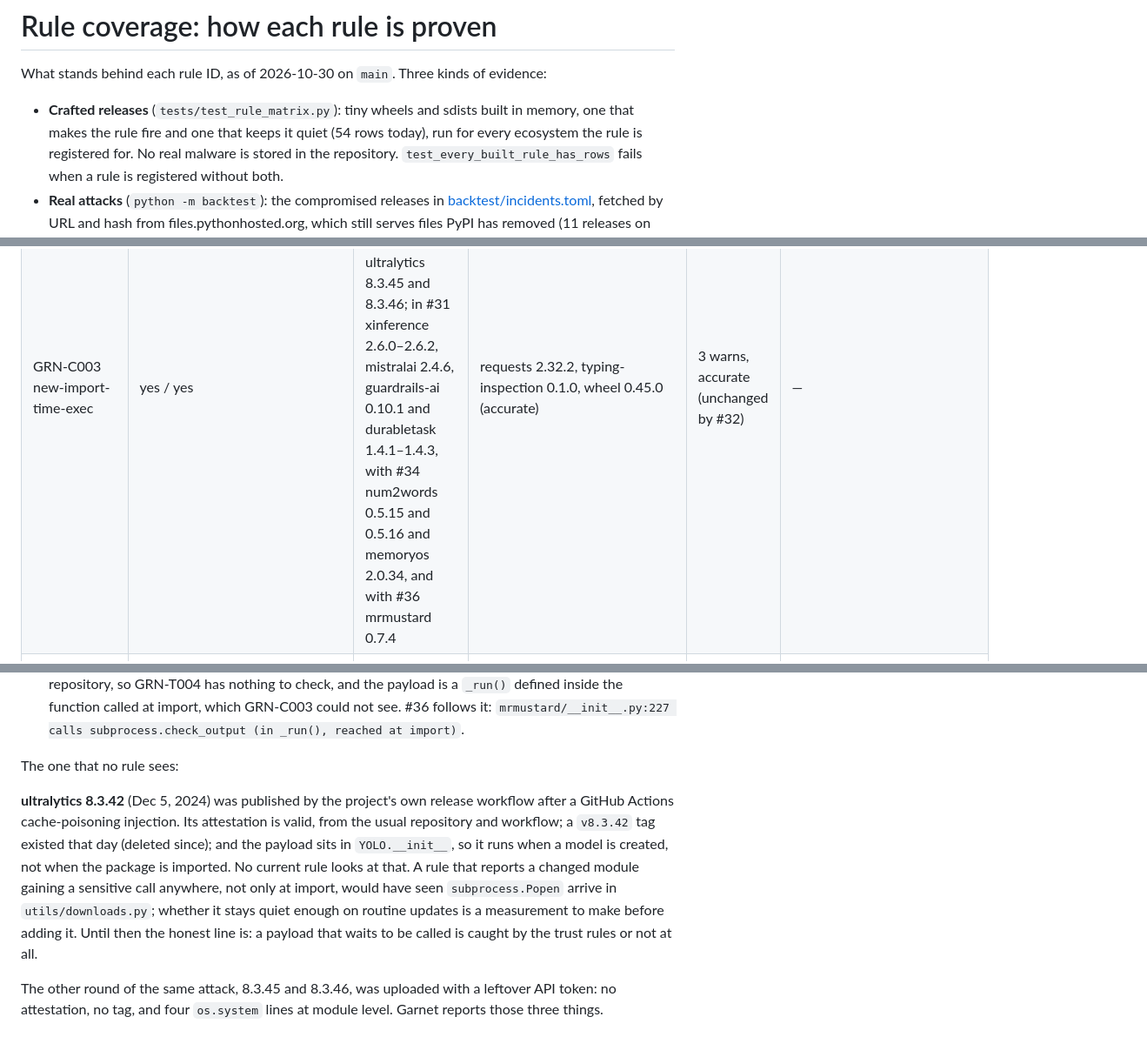
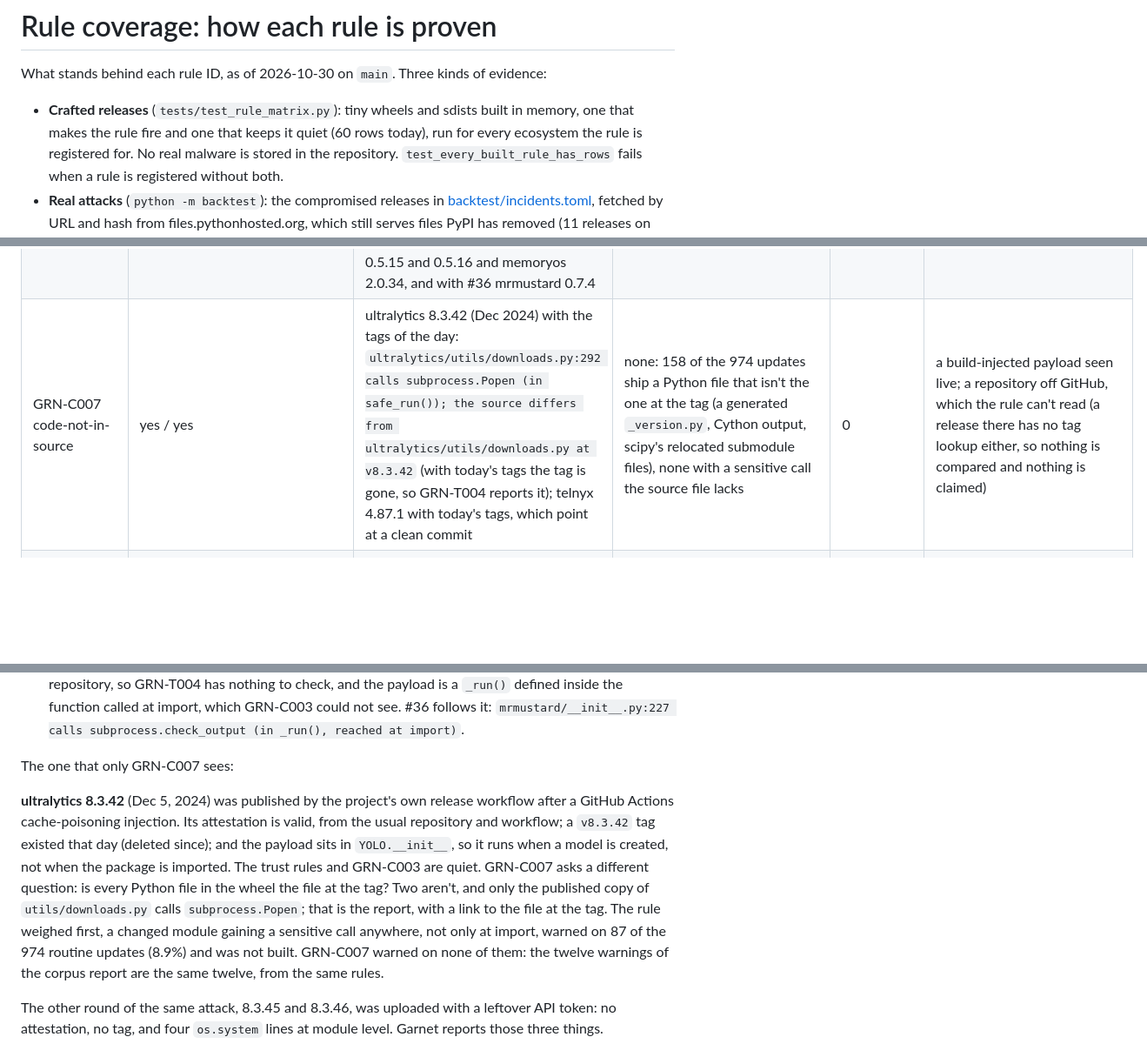
Before and after one commit to Orca-Solutions/garnet-guard, a Markdown page: docs/rule-coverage.md, 3 parts joined by grey strips. Shown at 87% size. Drawn GitHub-style; blank space fills up the shorter version.

Commit message:
Record GRN-C007 in the rule coverage page

```diff
--- a/docs/rule-coverage.md
+++ b/docs/rule-coverage.md
@@ -3,7 +3,7 @@
 What stands behind each rule ID, as of 2026-10-30 on `main`. Three kinds of evidence:
 
 - **Crafted releases** (`tests/test_rule_matrix.py`): tiny wheels and sdists built in memory,
-  one that makes the rule fire and one that keeps it quiet (54 rows today), run for every
+  one that makes the rule fire and one that keeps it quiet (60 rows today), run for every
   ecosystem the rule is registered for. No real malware is stored in the
   repository. `test_every_built_rule_has_rows` fails when a rule is registered without both.
 - **Real attacks** (`python -m backtest`): the compromised releases in
@@ -34,6 +34,7 @@ That is said in the table, not hidden.
 | GRN-C001 new-pth-file | yes / yes | elementary-data 0.23.3, litellm 1.82.8; in #31 gpsea 0.9.14, pyphetools 0.9.120 and ppkt2synergy 0.1.1 (the Hades campaign), and embiggen 0.11.97 once #33 lands | none (no top-100 release added a `.pth`) | 0 | — |
 | GRN-C002 new-build-hook | yes / yes (PyPI: `setup.py` and the build backend; npm: install scripts) | memoryos 2.0.34 (#31); nx 21.5.0 and @ctrl/tinycolor 4.1.1 on npm, through install scripts | 5 in the corpus, every one an in-tree build backend or a version read in `setup.py` (accurate) | 5 warns, accurate; 7 with #33 (pycparser 2.19 and multidict 7.1.0 each added a build-time subprocess call, accurate) | a real PyPI attack through a `cmdclass` install hook, the classic shape |
 | GRN-C003 new-import-time-exec | yes / yes | lightning 2.6.2 and 2.6.3, litellm 1.82.7 and 1.82.8, telnyx 4.87.1 and 4.87.2, ultralytics 8.3.45 and 8.3.46; in #31 xinference 2.6.0–2.6.2, mistralai 2.4.6, guardrails-ai 0.10.1 and durabletask 1.4.1–1.4.3, with #34 num2words 0.5.15 and 0.5.16 and memoryos 2.0.34, and with #36 mrmustard 0.7.4 | requests 2.32.2, typing-inspection 0.1.0, wheel 0.45.0 (accurate) | 3 warns, accurate (unchanged by #32) | — |
+| GRN-C007 code-not-in-source | yes / yes | ultralytics 8.3.42 (Dec 2024) with the tags of the day: `ultralytics/utils/downloads.py:292 calls subprocess.Popen (in safe_run()); the source differs from ultralytics/utils/downloads.py at v8.3.42` (with today's tags the tag is gone, so GRN-T004 reports it); telnyx 4.87.1 with today's tags, which point at a clean commit | none: 158 of the 974 updates ship a Python file that isn't the one at the tag (a generated `_version.py`, Cython output, scipy's relocated submodule files), none with a sensitive call the source file lacks | 0 | a build-injected payload seen live; a repository off GitHub, which the rule can't read (a release there has no tag lookup either, so nothing is compared and nothing is claimed) |
 | GRN-K001 known-malicious | yes / yes | off in the backtest by design (the question is what Garnet catches before a feed lists a release) | none | n/a | the live OSV lookup has not been exercised in any recorded run; the cloud sandbox cannot reach api.osv.dev. Run `garnet diff` on a listed release from a machine that can |
 | GRN-E001 fetch-failed | yes / yes | the replays (provenance of a removed release is unknown) | 1 in the corpus (a tag lookup) | 1 | — |
 | GRN-E002 parse-failed | yes / yes | none | 32 in the corpus, 30 of them an sdist with a symlink, which `safe_archive` refuses | 32 | — |
@@ -100,17 +101,18 @@ seeing less than it should, with a trust rule or nothing carrying the result:
   inside the function called at import, which GRN-C003 could not see. #36 follows it:
   `mrmustard/__init__.py:227 calls subprocess.check_output (in _run(), reached at import)`.
 
-The one that no rule sees:
+The one that only GRN-C007 sees:
 
 **ultralytics 8.3.42** (Dec 5, 2024) was published by the project's own release workflow after
 a GitHub Actions cache-poisoning injection. Its attestation is valid, from the usual repository
 and workflow; a `v8.3.42` tag existed that day (deleted since); and the payload sits in
-`YOLO.__init__`, so it runs when a model is created, not when the package is imported. No
-current rule looks at that. A rule that reports a changed module gaining a sensitive call
-anywhere, not only at import, would have seen `subprocess.Popen` arrive in
-`utils/downloads.py`; whether it stays quiet enough on routine updates is a measurement to
-make before adding it. Until then the honest line is: a payload that waits to be called is
-caught by the trust rules or not at all.
+`YOLO.__init__`, so it runs when a model is created, not when the package is imported. The trust
+rules and GRN-C003 are quiet. GRN-C007 asks a different question: is every Python file in the
+wheel the file at the tag? Two aren't, and only the published copy of `utils/downloads.py` calls
+`subprocess.Popen`; that is the report, with a link to the file at the tag. The rule weighed
+first, a changed module gaining a sensitive call anywhere, not only at import, warned on 87 of
+the 974 routine updates (8.9%) and was not built. GRN-C007 warned on none of them: the twelve
+warnings of the corpus report are the same twelve, from the same rules.
 
 The other round of the same attack, 8.3.45 and 8.3.46, was uploaded with a leftover API token:
 no attestation, no tag, and four `os.system` lines at module level. Garnet reports those three
```
